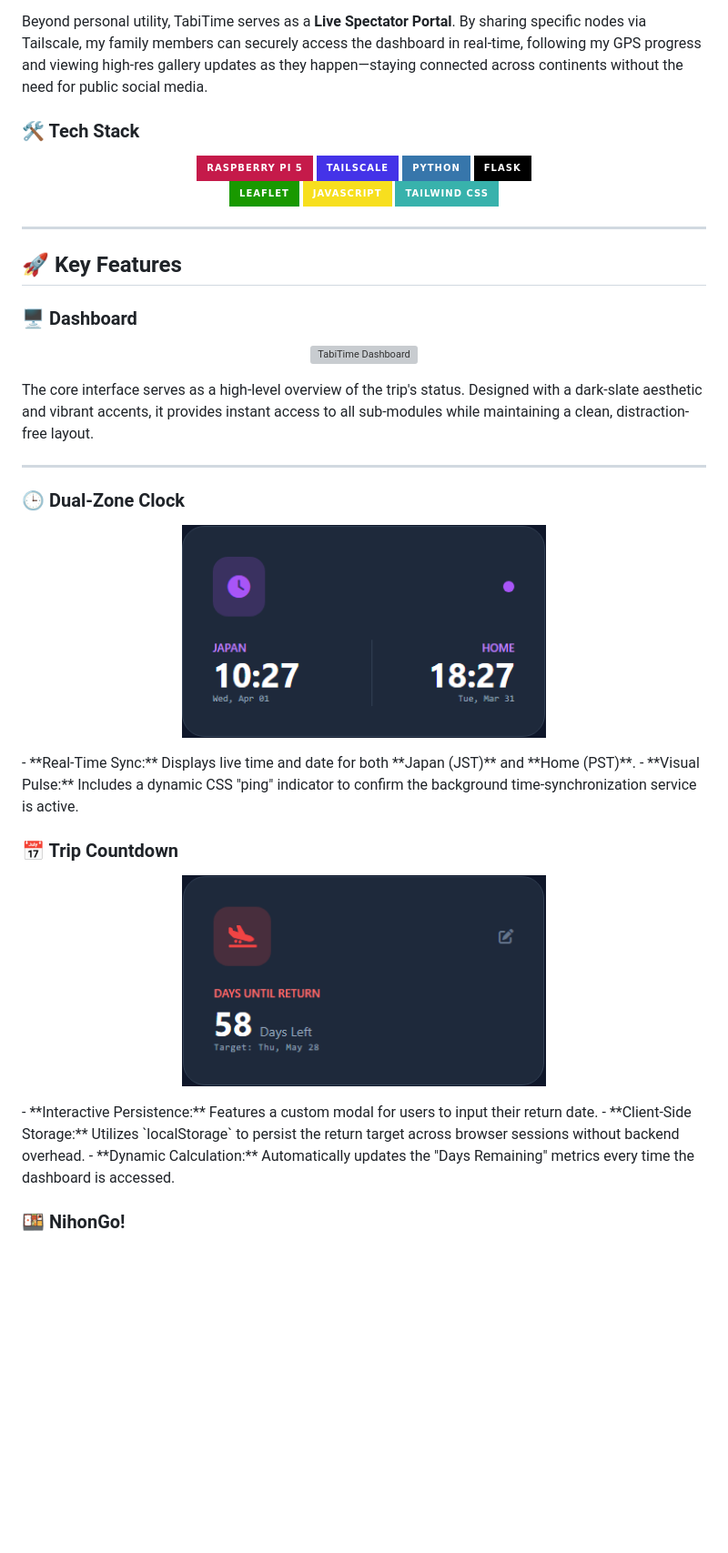
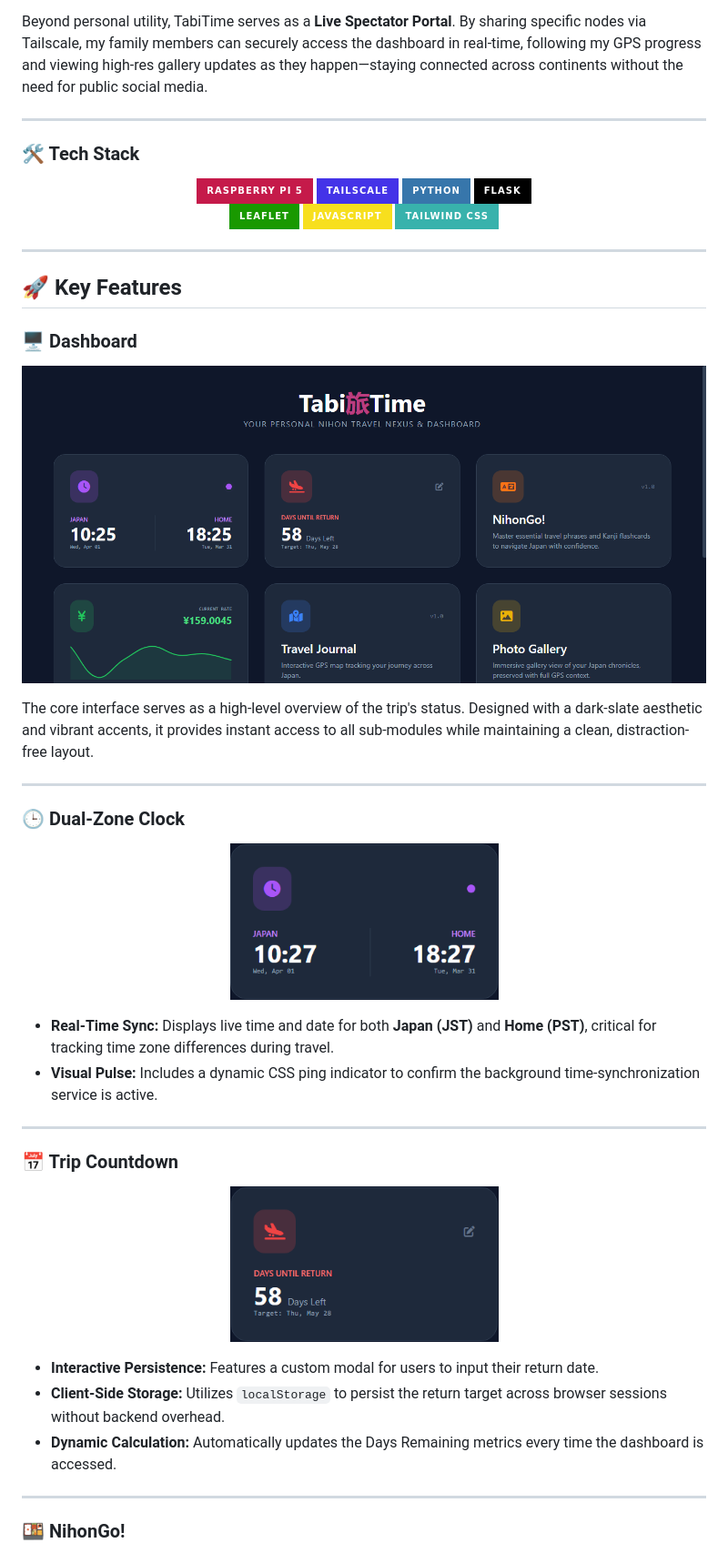
Before and after one commit to rysealex/tabi-time, a Markdown page: README.md, the part around one of its changes. Shown at 91% size. Rendered like a GitHub page; badges without logos; blank space fills up the shorter version; grey boxes are pictures that could not be loaded.

Commit message:
Revise README with new images and feature details

```diff
--- a/README.md
+++ b/README.md
@@ -9,6 +9,8 @@
 I built this system to act as a centralized, private command center for my upcoming journeys. Stationed on a **Raspberry Pi 5** in my home in the United States, the dashboard remains globally accessible via a **Tailscale** mesh network. Whether I am navigating the crowded streets of Shinjuku or hiking the rural trails of Kumano Kodo, I can securely beam data back to my home server in America from across the world.
 
 Beyond personal utility, TabiTime serves as a **Live Spectator Portal**. By sharing specific nodes via Tailscale, my family members can securely access the dashboard in real-time, following my GPS progress and viewing high-res gallery updates as they happen—staying connected across continents without the need for public social media.
+
+---
 
 ### 🛠️ Tech Stack
 <p align="center">
@@ -28,7 +30,7 @@ Beyond personal utility, TabiTime serves as a **Live Spectator Portal**. By shar
 
 ### 🖥️ Dashboard
 <p align="center">
-  <img src="docs/screenshots/dashboard_full.png" alt="TabiTime Dashboard" width="800" style="border-radius: 15px; border: 1px solid #334155;"/>
+  <img src="docs/screenshots/dashboard_main.png" alt="TabiTime Dashboard" width="800" style="border-radius: 15px; border: 1px solid #334155;"/>
 </p>
 The core interface serves as a high-level overview of the trip's status. Designed with a dark-slate aesthetic and vibrant accents, it provides instant access to all sub-modules while maintaining a clean, distraction-free layout.
 
@@ -36,18 +38,24 @@ The core interface serves as a high-level overview of the trip's status. Designe
 
 ### 🕒 Dual-Zone Clock
 <p align="center">
-  <img src="docs/screenshots/clock_card.png" alt="Dual Clock Feature" width="400" />
+  <img src="docs/screenshots/clock_card.png" alt="Dual-Zone Clock" width="295" style="vertical-align: top; margin-right: 15px;"/>
 </p>
-- **Real-Time Sync:** Displays live time and date for both **Japan (JST)** and **Home (PST)**.
-- **Visual Pulse:** Includes a dynamic CSS "ping" indicator to confirm the background time-synchronization service is active.
+
+- **Real-Time Sync:** Displays live time and date for both **Japan (JST)** and **Home (PST)**, critical for tracking time zone differences during travel.
+- **Visual Pulse:** Includes a dynamic CSS ping indicator to confirm the background time-synchronization service is active.
+
+---
 
 ### 📅 Trip Countdown
 <p align="center">
-  <img src="docs/screenshots/countdown_card.png" alt="Interactive Countdown" width="400" />
+  <img src="docs/screenshots/countdown_card.png" alt="Trip Countdown" width="295" style="vertical-align: top;"/>
 </p>
+
 - **Interactive Persistence:** Features a custom modal for users to input their return date.
 - **Client-Side Storage:** Utilizes `localStorage` to persist the return target across browser sessions without backend overhead.
-- **Dynamic Calculation:** Automatically updates the "Days Remaining" metrics every time the dashboard is accessed.
+- **Dynamic Calculation:** Automatically updates the Days Remaining metrics every time the dashboard is accessed.
+
+---
 
 ### 🍱 NihonGo!
 <p align="center">
```
Also changed, not shown: other parts of README.md (+46 -12 lines).
